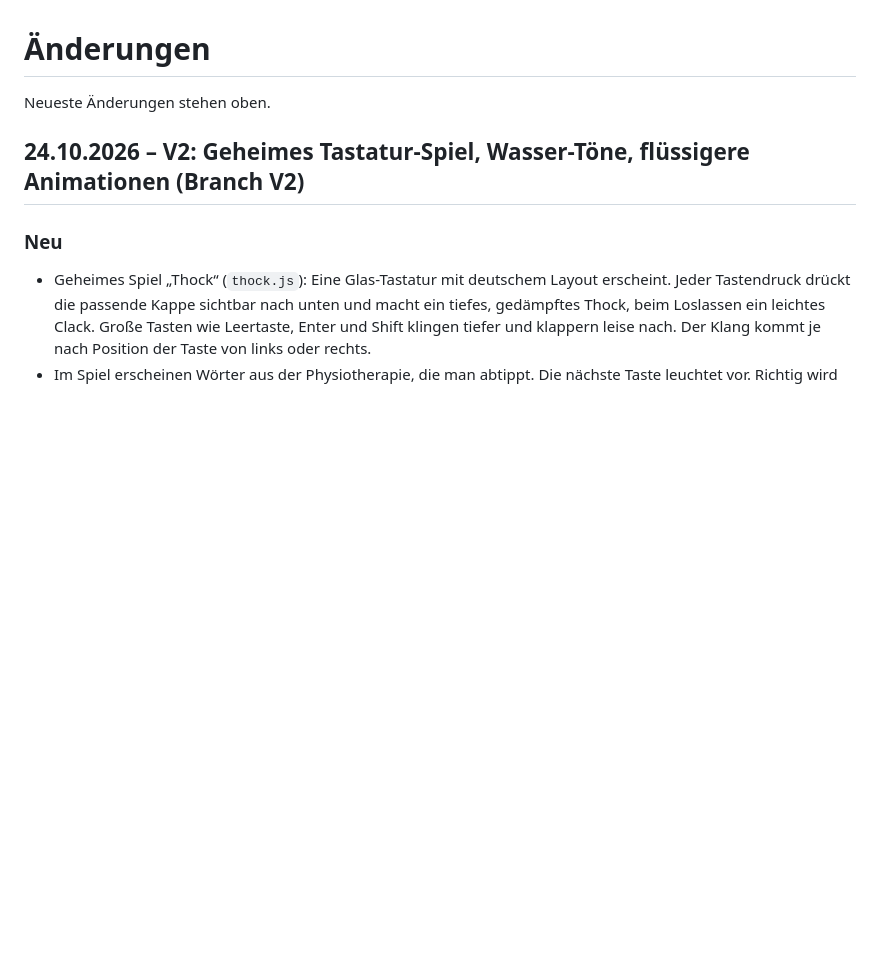
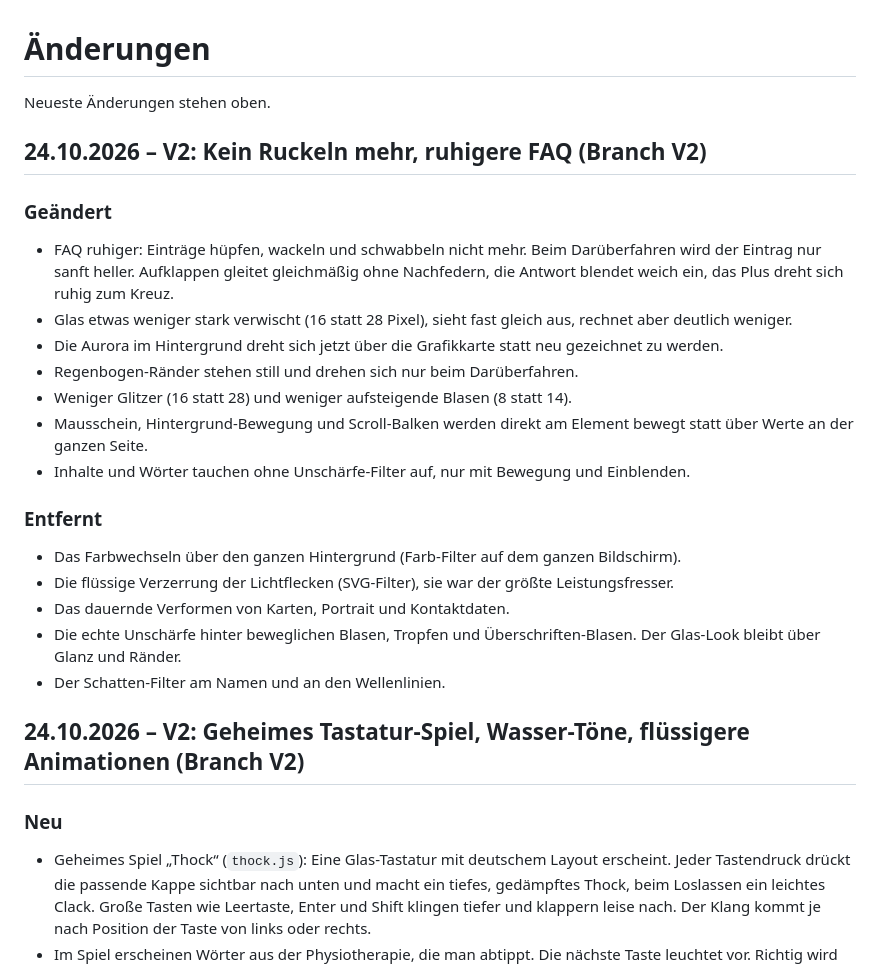
Before and after one commit to Labtoso/pkphysio, a Markdown page: CHANGELOG.md, the part around the change. Rendered like a GitHub page; blank space fills up the shorter version.

Commit message:
Changelog: kein Ruckeln mehr, ruhigere FAQ

```diff
--- a/CHANGELOG.md
+++ b/CHANGELOG.md
@@ -1,6 +1,24 @@
 # Änderungen
 
 Neueste Änderungen stehen oben.
+
+## 24.10.2026 – V2: Kein Ruckeln mehr, ruhigere FAQ (Branch V2)
+
+### Geändert
+- FAQ ruhiger: Einträge hüpfen, wackeln und schwabbeln nicht mehr. Beim Darüberfahren wird der Eintrag nur sanft heller. Aufklappen gleitet gleichmäßig ohne Nachfedern, die Antwort blendet weich ein, das Plus dreht sich ruhig zum Kreuz.
+- Glas etwas weniger stark verwischt (16 statt 28 Pixel), sieht fast gleich aus, rechnet aber deutlich weniger.
+- Die Aurora im Hintergrund dreht sich jetzt über die Grafikkarte statt neu gezeichnet zu werden.
+- Regenbogen-Ränder stehen still und drehen sich nur beim Darüberfahren.
+- Weniger Glitzer (16 statt 28) und weniger aufsteigende Blasen (8 statt 14).
+- Mausschein, Hintergrund-Bewegung und Scroll-Balken werden direkt am Element bewegt statt über Werte an der ganzen Seite.
+- Inhalte und Wörter tauchen ohne Unschärfe-Filter auf, nur mit Bewegung und Einblenden.
+
+### Entfernt
+- Das Farbwechseln über den ganzen Hintergrund (Farb-Filter auf dem ganzen Bildschirm).
+- Die flüssige Verzerrung der Lichtflecken (SVG-Filter), sie war der größte Leistungsfresser.
+- Das dauernde Verformen von Karten, Portrait und Kontaktdaten.
+- Die echte Unschärfe hinter beweglichen Blasen, Tropfen und Überschriften-Blasen. Der Glas-Look bleibt über Glanz und Ränder.
+- Der Schatten-Filter am Namen und an den Wellenlinien.
 
 ## 24.10.2026 – V2: Geheimes Tastatur-Spiel, Wasser-Töne, flüssigere Animationen (Branch V2)
 
```
